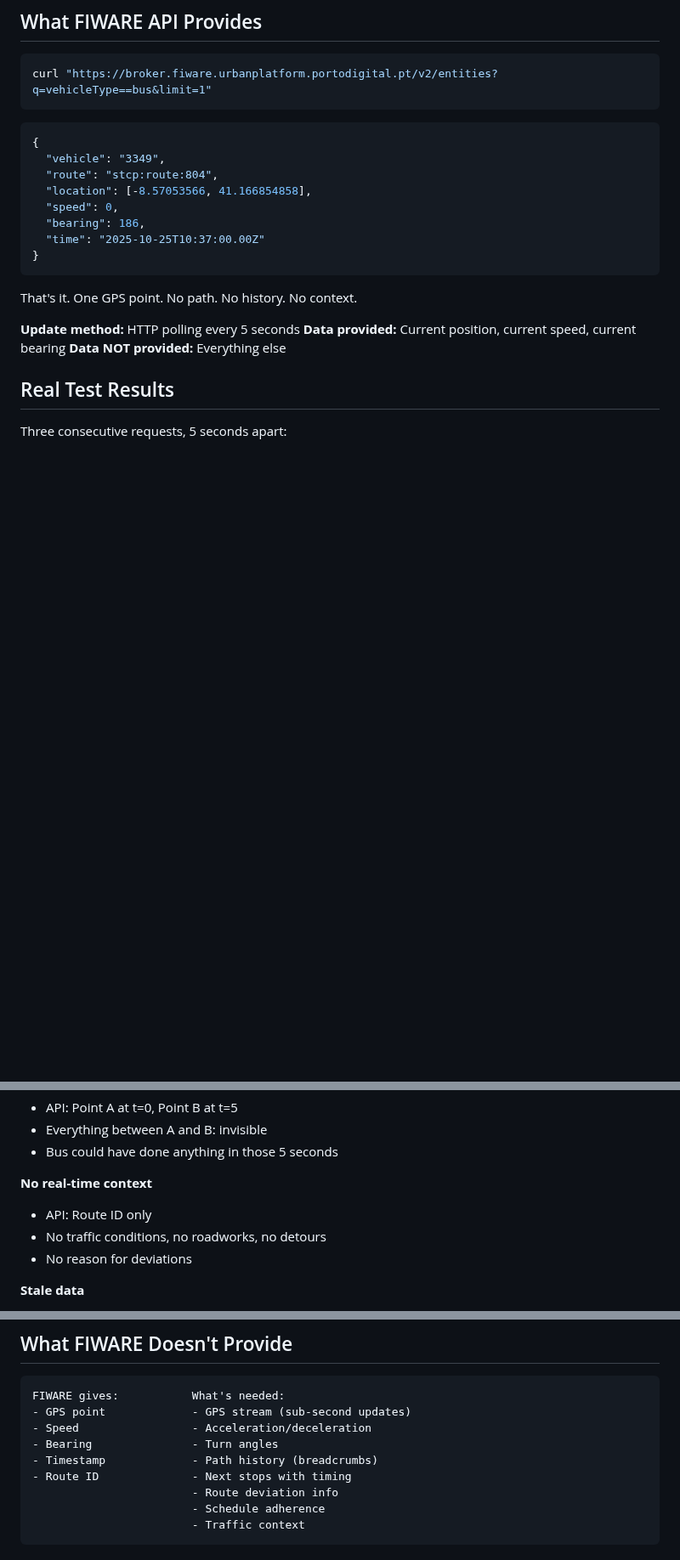
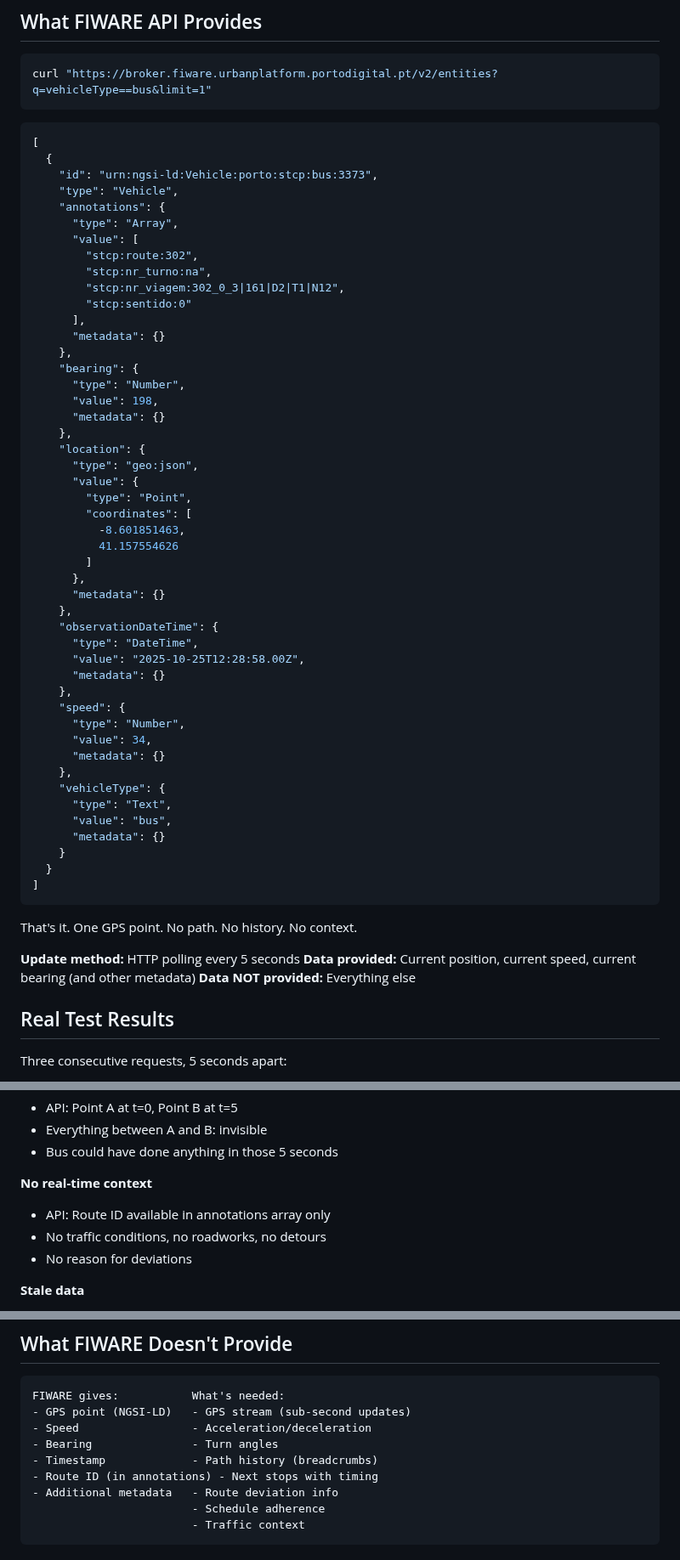
Before and after one commit to dapovoa/porto-gtfs-etl-pipeline, a Markdown page: API_LIMITATIONS.md, 3 parts joined by grey strips. Shown at 85% size. Rendered like a GitHub page; blank space fills up the shorter version.

Commit message:
comment: Update API_LIMITATIONS.md with correct NGSI-LD format

````diff
--- a/API_LIMITATIONS.md
+++ b/API_LIMITATIONS.md
@@ -13,20 +13,59 @@ curl "https://broker.fiware.urbanplatform.portodigital.pt/v2/entities?q=vehicleT
 ```
 
 ```json
-{
-  "vehicle": "3349",
-  "route": "stcp:route:804",
-  "location": [-8.57053566, 41.166854858],
-  "speed": 0,
-  "bearing": 186,
-  "time": "2025-10-25T10:37:00.00Z"
-}
+[
+  {
+    "id": "urn:ngsi-ld:Vehicle:porto:stcp:bus:3373",
+    "type": "Vehicle",
+    "annotations": {
+      "type": "Array",
+      "value": [
+        "stcp:route:302",
+        "stcp:nr_turno:na",
+        "stcp:nr_viagem:302_0_3|161|D2|T1|N12",
+        "stcp:sentido:0"
+      ],
+      "metadata": {}
+    },
+    "bearing": {
+      "type": "Number",
+      "value": 198,
+      "metadata": {}
+    },
+    "location": {
+      "type": "geo:json",
+      "value": {
+        "type": "Point",
+        "coordinates": [
+          -8.601851463,
+          41.157554626
+        ]
+      },
+      "metadata": {}
+    },
+    "observationDateTime": {
+      "type": "DateTime",
+      "value": "2025-10-25T12:28:58.00Z",
+      "metadata": {}
+    },
+    "speed": {
+      "type": "Number",
+      "value": 34,
+      "metadata": {}
+    },
+    "vehicleType": {
+      "type": "Text",
+      "value": "bus",
+      "metadata": {}
+    }
+  }
+]
 ```
 
 That's it. One GPS point. No path. No history. No context.
 
 **Update method:** HTTP polling every 5 seconds
-**Data provided:** Current position, current speed, current bearing
+**Data provided:** Current position, current speed, current bearing (and other metadata)
 **Data NOT provided:** Everything else
 
 ## Real Test Results
@@ -64,7 +103,7 @@ The bus moved 150 meters somewhere between t=0 and t=10. When? Which path? No id
 - Bus could have done anything in those 5 seconds
 
 **No real-time context**
-- API: Route ID only
+- API: Route ID available in annotations array only
 - No traffic conditions, no roadworks, no detours
 - No reason for deviations
 
@@ -151,12 +190,12 @@ Note `route_deviation` and `schedule_deviation` - context about bus behavior.
 
 ```
 FIWARE gives:           What's needed:
-- GPS point             - GPS stream (sub-second updates)
+- GPS point (NGSI-LD)   - GPS stream (sub-second updates)
 - Speed                 - Acceleration/deceleration
 - Bearing               - Turn angles
 - Timestamp             - Path history (breadcrumbs)
-- Route ID              - Next stops with timing
-                        - Route deviation info
+- Route ID (in annotations) - Next stops with timing
+- Additional metadata   - Route deviation info
                         - Schedule adherence
                         - Traffic context
 ```
````
